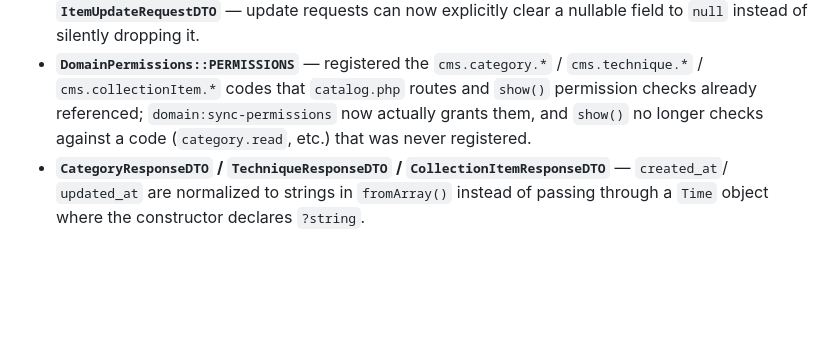
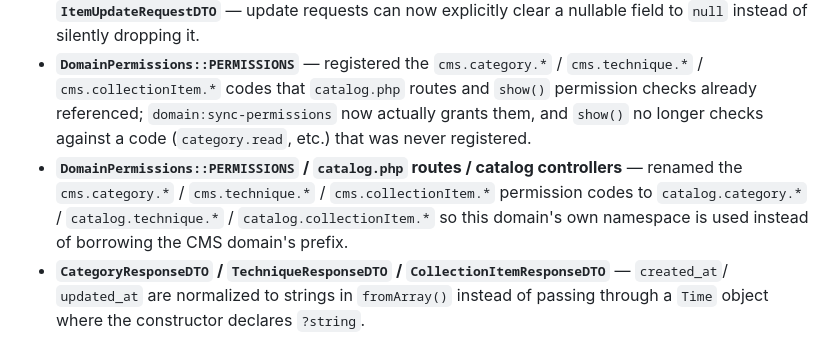
Before and after one commit to dcardenasl/teatromuseo-catalog-domain, a Markdown page: CHANGELOG.md, the part around the change. GitHub-like rendering; blank space fills up the shorter version.

Commit message:
docs(changelog): document catalog permission namespace rename

```diff
--- a/CHANGELOG.md
+++ b/CHANGELOG.md
@@ -29,6 +29,10 @@ and this project adheres to [Semantic Versioning](https://semver.org/spec/v2.0.0
   `cms.collectionItem.*` codes that `catalog.php` routes and `show()` permission checks already
   referenced; `domain:sync-permissions` now actually grants them, and `show()` no longer checks
   against a code (`category.read`, etc.) that was never registered.
+- **`DomainPermissions::PERMISSIONS` / `catalog.php` routes / catalog controllers** — renamed the
+  `cms.category.*` / `cms.technique.*` / `cms.collectionItem.*` permission codes to
+  `catalog.category.*` / `catalog.technique.*` / `catalog.collectionItem.*` so this domain's own
+  namespace is used instead of borrowing the CMS domain's prefix.
 - **`CategoryResponseDTO` / `TechniqueResponseDTO` / `CollectionItemResponseDTO`** — `created_at`/
   `updated_at` are normalized to strings in `fromArray()` instead of passing through a `Time`
   object where the constructor declares `?string`.
```
